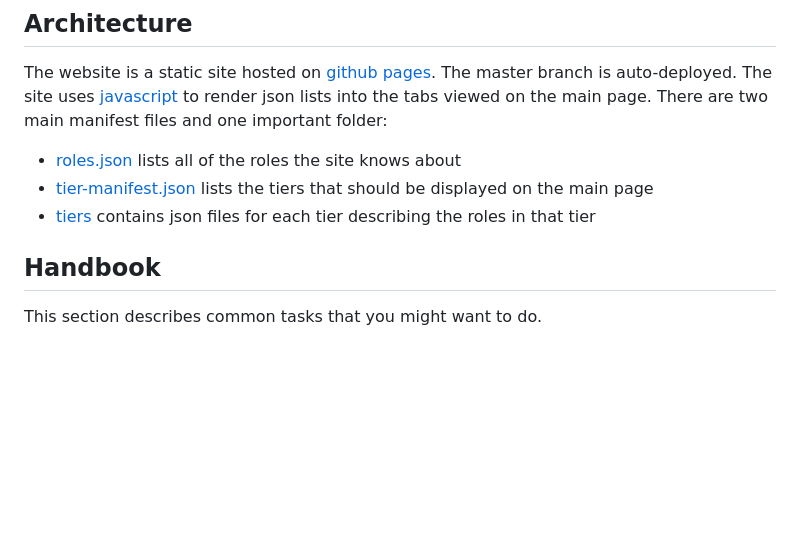
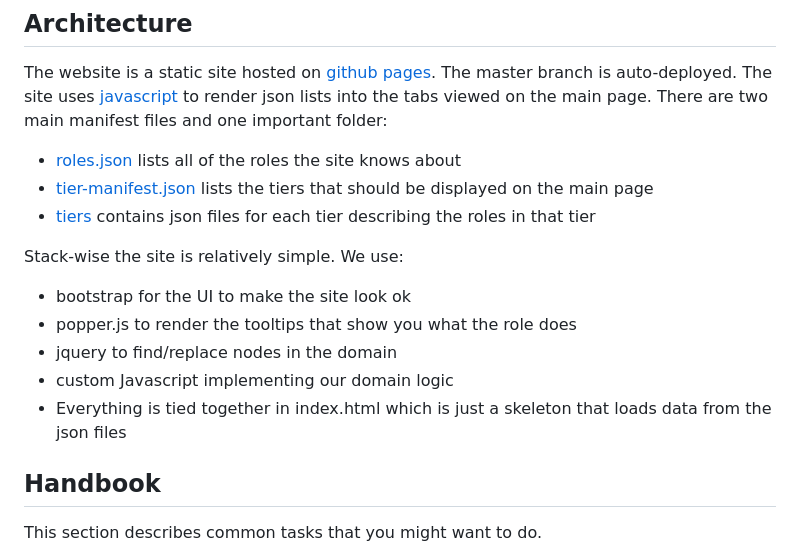
Before and after one commit to mafiaclub/mafiaclub.github.io, a Markdown page: README.md, the part around the change. GitHub-like rendering; blank space fills up the shorter version.

Commit message:
add a little more description

```diff
--- a/README.md
+++ b/README.md
@@ -6,6 +6,13 @@ The website is a static site hosted on [github pages](https://pages.github.com/)
 - [roles.json](/roles.json) lists all of the roles the site knows about
 - [tier-manifest.json](/tier-manifest.json) lists the tiers that should be displayed on the main page
 - [tiers](/tiers) contains json files for each tier describing the roles in that tier
+
+Stack-wise the site is relatively simple. We use:
+- bootstrap for the UI to make the site look ok
+- popper.js to render the tooltips that show you what the role does
+- jquery to find/replace nodes in the domain
+- custom Javascript implementing our domain logic
+- Everything is tied together in index.html which is just a skeleton that loads data from the json files
 
 ## Handbook
 This section describes common tasks that you might want to do.
```
